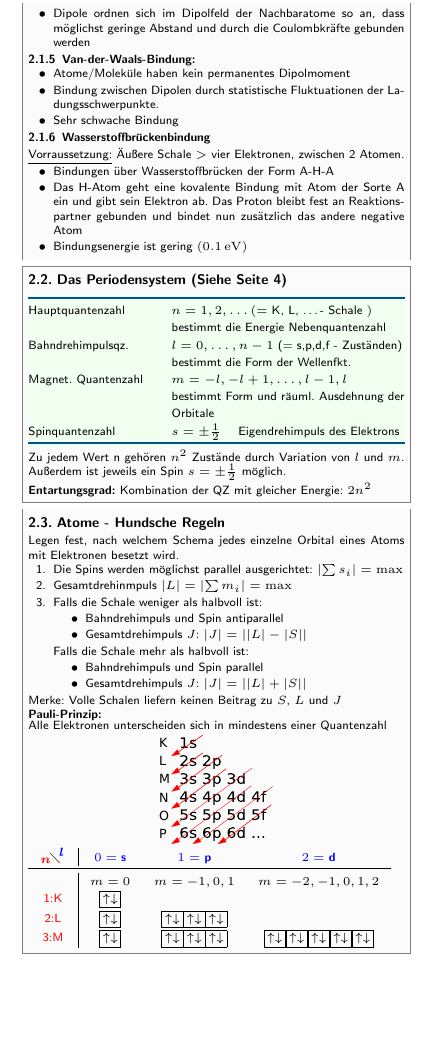
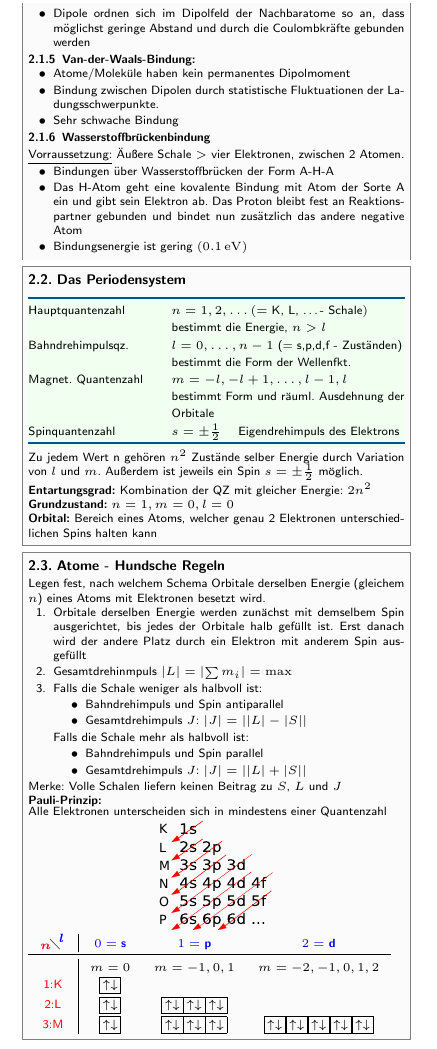
Before and after one commit to CAt0mIcS/3rd-Semester-Cheat-Sheets, a LaTeX document (Festkörper- Halbleiter- und Bauelementephysik/Festkörper- Halbleiter- und Bauelementephysik.tex, which reads Festkörper- Halbleiter- und Bauelementephysik/src/Aufbau der Materie.tex): part of page 2 of 2, cut so that both start at the same text, the shorter picture padded with empty space. The pictures show the PDF file Festkörper- Halbleiter- und Bauelementephysik/Festkörper- Halbleiter- und Bauelementephysik.pdf that the author committed with the source.

Commit message:
Orbitale

```diff
--- a/Festkörper- Halbleiter- und Bauelementephysik/src/Aufbau der Materie.tex
+++ b/Festkörper- Halbleiter- und Bauelementephysik/src/Aufbau der Materie.tex
@@ -80,15 +80,14 @@
 
 
 \begin{sectionbox}
-    \subsection{Das Periodensystem (Siehe Seite 4)}
+    \subsection{Das Periodensystem}
     \fboxsep0pt\colorbox{lightgreen}{\parbox{\columnwidth}{
 
             \begin{tabular*}{\columnwidth}{@{\extracolsep\fill}ll@{}}
                 \ctrule
                 Hauptquantenzahl &
-                $n = 1, 2, \ldots (= $ K, L, \ldots - Schale $)$ \\
-                & bestimmt die Energie
-                Nebenquantenzahl \\
+                $n = 1, 2, \ldots (= $ K, L, \ldots - Schale$)$ \\
+                & bestimmt die Energie, $n > l$ \\
                 Bahndrehimpulsqz. &
                 $l = 0, \ldots, n-1$ (= s,p,d,f - Zuständen)\\
                 & bestimmt die Form der Wellenfkt. \\
@@ -100,17 +99,19 @@
                 \ctrule
             \end{tabular*}
         }}
-    Zu jedem Wert n gehören $n^2$ Zustände durch Variation von $l$ und $m$. Außerdem ist jeweils ein Spin $s = \pm \frac 1 2$ möglich.\\
-    \textbf{Entartungsgrad:} Kombination der QZ mit gleicher Energie: $2 n^2$
+    Zu jedem Wert n gehören $n^2$ Zustände selber Energie durch Variation von $l$ und $m$. Außerdem ist jeweils ein Spin $s = \pm \frac 1 2$ möglich.\\
+    \textbf{Entartungsgrad:} Kombination der QZ mit gleicher Energie: $2 n^2$ \\
+    \textbf{Grundzustand:} $n=1, m=0, l=0$ \\
+    \textbf{Orbital:} Bereich eines Atoms, welcher genau 2 Elektronen unterschiedlichen Spins halten kann
 \end{sectionbox}
 
 
 %=======================================================================
 \begin{sectionbox}
     \subsection{Atome - Hundsche Regeln}
-    Legen fest, nach welchem Schema jedes einzelne Orbital eines Atoms mit Elektronen besetzt wird.
+    Legen fest, nach welchem Schema Orbitale derselben Energie (gleichem $n$) eines Atoms mit Elektronen besetzt wird.
     \begin{enumerate}
-        \item Die Spins werden möglichst parallel ausgerichtet: $\abs{\sum s_i} = \max$
+        \item Orbitale derselben Energie werden zunächst mit demselbem Spin ausgerichtet, bis jedes der Orbitale halb gefüllt ist. Erst danach wird der andere Platz durch ein Elektron mit anderem Spin ausgefüllt
         \item Gesamtdrehinmpuls $\abs{L} = \abs{\sum m_i} = \max$
         \item Falls die Schale weniger als halbvoll ist:
               \begin{itemize}
```
Also changed, not shown: Festkörper- Halbleiter- und Bauelementephysik/Festkörper- Halbleiter- und Bauelementephysik.pdf.
